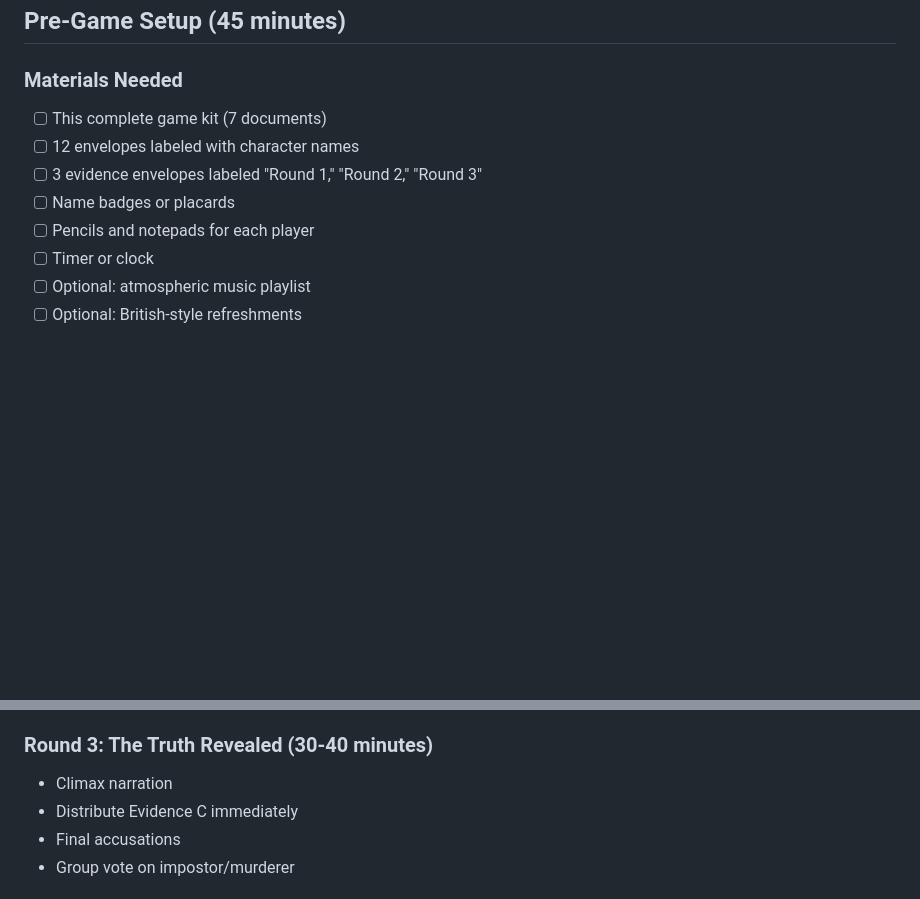
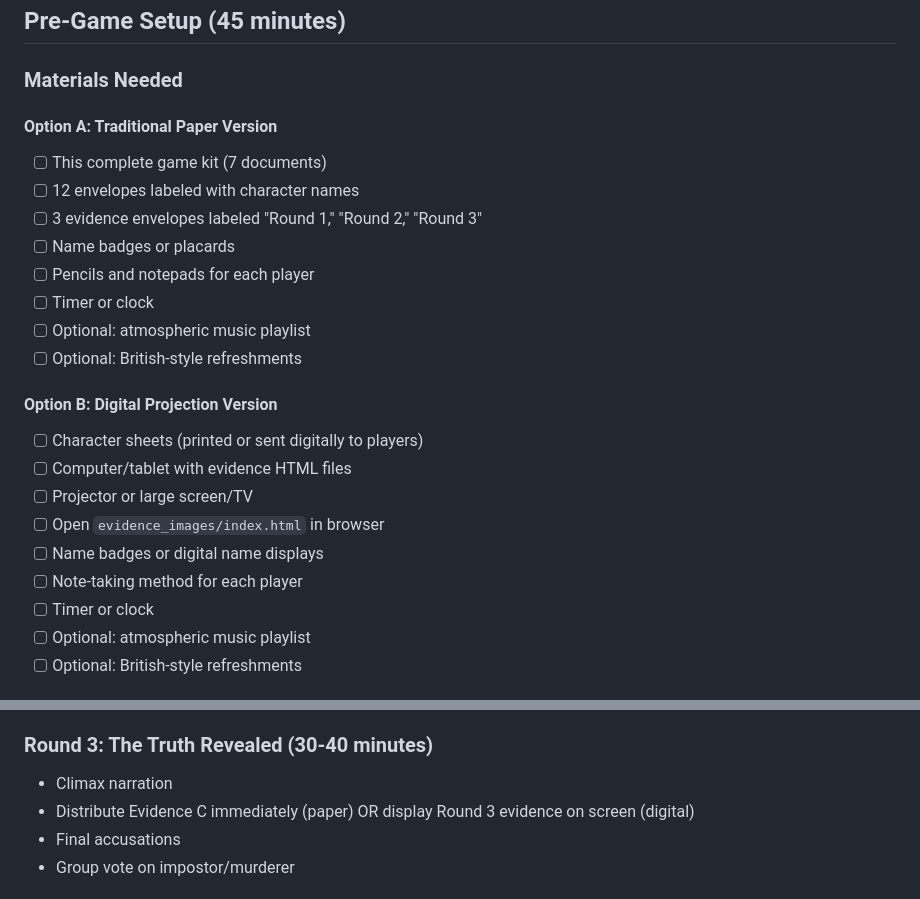
Before and after one commit to taylorrose/wizard-murder-mystery, a Markdown page: 01_HOST_GUIDE.md, 2 parts joined by grey strips. Drawn GitHub-style; blank space fills up the shorter version.

```diff
--- a/01_HOST_GUIDE.md
+++ b/01_HOST_GUIDE.md
@@ -23,11 +23,24 @@ This guide allows you, the host, to participate as a character while running the
 ## Pre-Game Setup (45 minutes)
 
 ### Materials Needed
+
+#### Option A: Traditional Paper Version
 - [ ] This complete game kit (7 documents)
 - [ ] 12 envelopes labeled with character names
 - [ ] 3 evidence envelopes labeled "Round 1," "Round 2," "Round 3"
 - [ ] Name badges or placards
 - [ ] Pencils and notepads for each player
+- [ ] Timer or clock
+- [ ] Optional: atmospheric music playlist
+- [ ] Optional: British-style refreshments
+
+#### Option B: Digital Projection Version
+- [ ] Character sheets (printed or sent digitally to players)
+- [ ] Computer/tablet with evidence HTML files
+- [ ] Projector or large screen/TV
+- [ ] Open `evidence_images/index.html` in browser
+- [ ] Name badges or digital name displays
+- [ ] Note-taking method for each player
 - [ ] Timer or clock
 - [ ] Optional: atmospheric music playlist
 - [ ] Optional: British-style refreshments
@@ -86,7 +134,7 @@ This guide allows you, the host, to participate as a character while running the
 
 ### Round 3: The Truth Revealed (30-40 minutes)
 - Climax narration
-- Distribute Evidence C immediately
+- Distribute Evidence C immediately (paper) OR display Round 3 evidence on screen (digital)
 - Final accusations
 - Group vote on impostor/murderer
 
```
Also changed, not shown: other parts of 01_HOST_GUIDE.md (+37 -2 lines), EVIDENCE_IMAGES_README.md (+119 -148 lines), README.md (deleted, +0 -103 lines).
